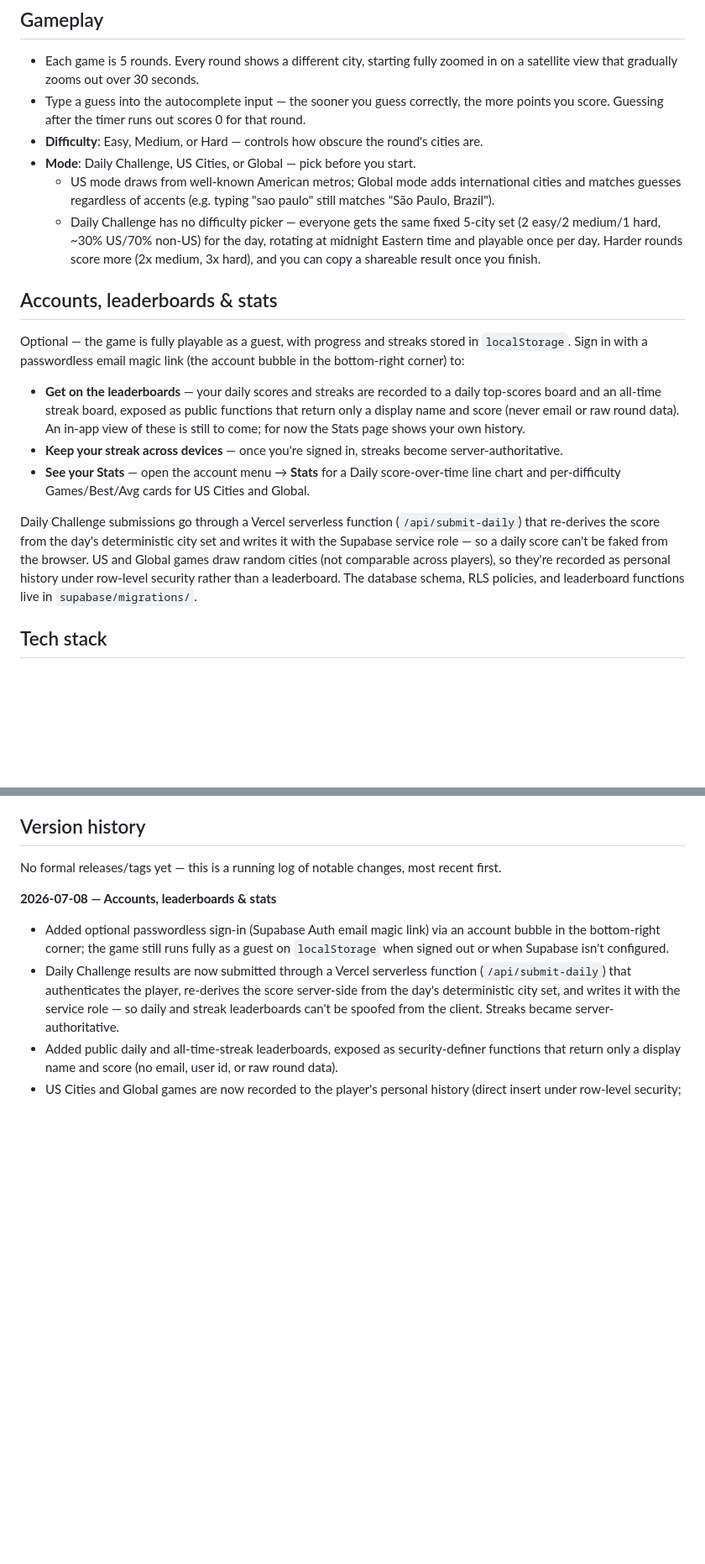
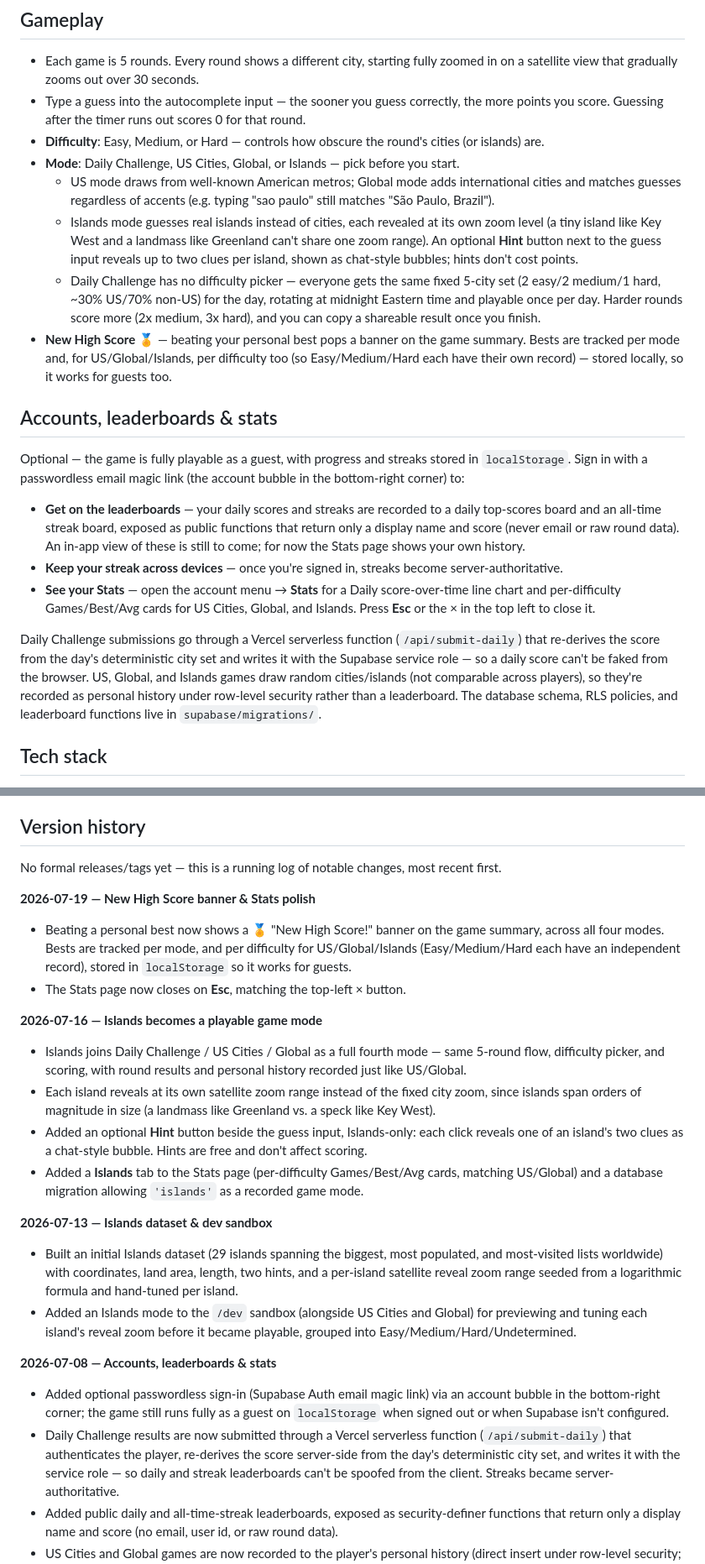
Before and after one commit to eholmes96/SatGueser, a Markdown page: README.md, 2 parts joined by grey strips. Shown at 84% size. GitHub-like rendering; blank space fills up the shorter version.

Commit message:
Document Islands mode and high-score banner in README
Cover the two most recent milestones: Islands as a full fourth game
mode (per-island zoom, hints, Stats tab, DB migration) and the
new-high-score banner + Stats Esc-to-close, plus matching version
history entries.

Co-Authored-By: Claude Opus 4.8 <noreply@anthropic.com>

```diff
--- a/README.md
+++ b/README.md
@@ -8,10 +8,12 @@ Watch a satellite view slowly zoom out from a city, and race the clock to guess
 
 - Each game is 5 rounds. Every round shows a different city, starting fully zoomed in on a satellite view that gradually zooms out over 30 seconds.
 - Type a guess into the autocomplete input — the sooner you guess correctly, the more points you score. Guessing after the timer runs out scores 0 for that round.
-- **Difficulty**: Easy, Medium, or Hard — controls how obscure the round's cities are.
-- **Mode**: Daily Challenge, US Cities, or Global — pick before you start.
+- **Difficulty**: Easy, Medium, or Hard — controls how obscure the round's cities (or islands) are.
+- **Mode**: Daily Challenge, US Cities, Global, or Islands — pick before you start.
   - US mode draws from well-known American metros; Global mode adds international cities and matches guesses regardless of accents (e.g. typing "sao paulo" still matches "São Paulo, Brazil").
+  - Islands mode guesses real islands instead of cities, each revealed at its own zoom level (a tiny island like Key West and a landmass like Greenland can't share one zoom range). An optional **Hint** button next to the guess input reveals up to two clues per island, shown as chat-style bubbles; hints don't cost points.
   - Daily Challenge has no difficulty picker — everyone gets the same fixed 5-city set (2 easy/2 medium/1 hard, ~30% US/70% non-US) for the day, rotating at midnight Eastern time and playable once per day. Harder rounds score more (2x medium, 3x hard), and you can copy a shareable result once you finish.
+- **New High Score** 🏅 — beating your personal best pops a banner on the game summary. Bests are tracked per mode and, for US/Global/Islands, per difficulty too (so Easy/Medium/Hard each have their own record) — stored locally, so it works for guests too.
 
 ## Accounts, leaderboards & stats
 
@@ -19,9 +21,9 @@ Optional — the game is fully playable as a guest, with progress and streaks st
 
 - **Get on the leaderboards** — your daily scores and streaks are recorded to a daily top-scores board and an all-time streak board, exposed as public functions that return only a display name and score (never email or raw round data). An in-app view of these is still to come; for now the Stats page shows your own history.
 - **Keep your streak across devices** — once you're signed in, streaks become server-authoritative.
-- **See your Stats** — open the account menu → **Stats** for a Daily score-over-time line chart and per-difficulty Games/Best/Avg cards for US Cities and Global.
+- **See your Stats** — open the account menu → **Stats** for a Daily score-over-time line chart and per-difficulty Games/Best/Avg cards for US Cities, Global, and Islands. Press **Esc** or the × in the top left to close it.
 
-Daily Challenge submissions go through a Vercel serverless function (`/api/submit-daily`) that re-derives the score from the day's deterministic city set and writes it with the Supabase service role — so a daily score can't be faked from the browser. US and Global games draw random cities (not comparable across players), so they're recorded as personal history under row-level security rather than a leaderboard. The database schema, RLS policies, and leaderboard functions live in `supabase/migrations/`.
+Daily Challenge submissions go through a Vercel serverless function (`/api/submit-daily`) that re-derives the score from the day's deterministic city set and writes it with the Supabase service role — so a daily score can't be faked from the browser. US, Global, and Islands games draw random cities/islands (not comparable across players), so they're recorded as personal history under row-level security rather than a leaderboard. The database schema, RLS policies, and leaderboard functions live in `supabase/migrations/`.
 
 ## Tech stack
 
@@ -69,6 +71,20 @@ The `/api/submit-daily` function is pre-bundled from `functions-src/` into a sel
 ## Version history
 
 No formal releases/tags yet — this is a running log of notable changes, most recent first.
+
+**2026-07-19 — New High Score banner & Stats polish**
+- Beating a personal best now shows a 🏅 "New High Score!" banner on the game summary, across all four modes. Bests are tracked per mode, and per difficulty for US/Global/Islands (Easy/Medium/Hard each have an independent record), stored in `localStorage` so it works for guests.
+- The Stats page now closes on **Esc**, matching the top-left × button.
+
+**2026-07-16 — Islands becomes a playable game mode**
+- Islands joins Daily Challenge / US Cities / Global as a full fourth mode — same 5-round flow, difficulty picker, and scoring, with round results and personal history recorded just like US/Global.
+- Each island reveals at its own satellite zoom range instead of the fixed city zoom, since islands span orders of magnitude in size (a landmass like Greenland vs. a speck like Key West).
+- Added an optional **Hint** button beside the guess input, Islands-only: each click reveals one of an island's two clues as a chat-style bubble. Hints are free and don't affect scoring.
+- Added a **Islands** tab to the Stats page (per-difficulty Games/Best/Avg cards, matching US/Global) and a database migration allowing `'islands'` as a recorded game mode.
+
+**2026-07-13 — Islands dataset & dev sandbox**
+- Built an initial Islands dataset (29 islands spanning the biggest, most populated, and most-visited lists worldwide) with coordinates, land area, length, two hints, and a per-island satellite reveal zoom range seeded from a logarithmic formula and hand-tuned per island.
+- Added an Islands mode to the `/dev` sandbox (alongside US Cities and Global) for previewing and tuning each island's reveal zoom before it became playable, grouped into Easy/Medium/Hard/Undetermined.
 
 **2026-07-08 — Accounts, leaderboards & stats**
 - Added optional passwordless sign-in (Supabase Auth email magic link) via an account bubble in the bottom-right corner; the game still runs fully as a guest on `localStorage` when signed out or when Supabase isn't configured.
```
